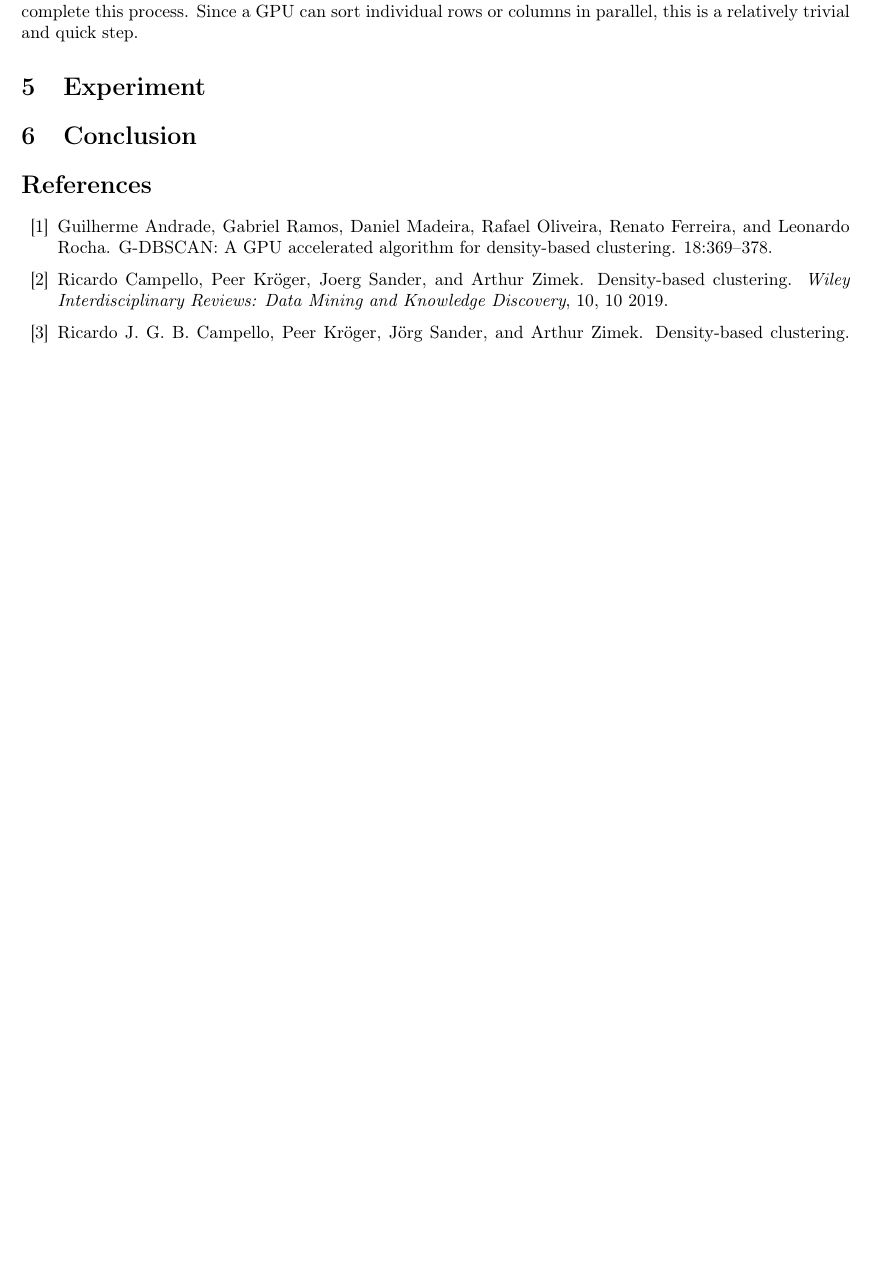
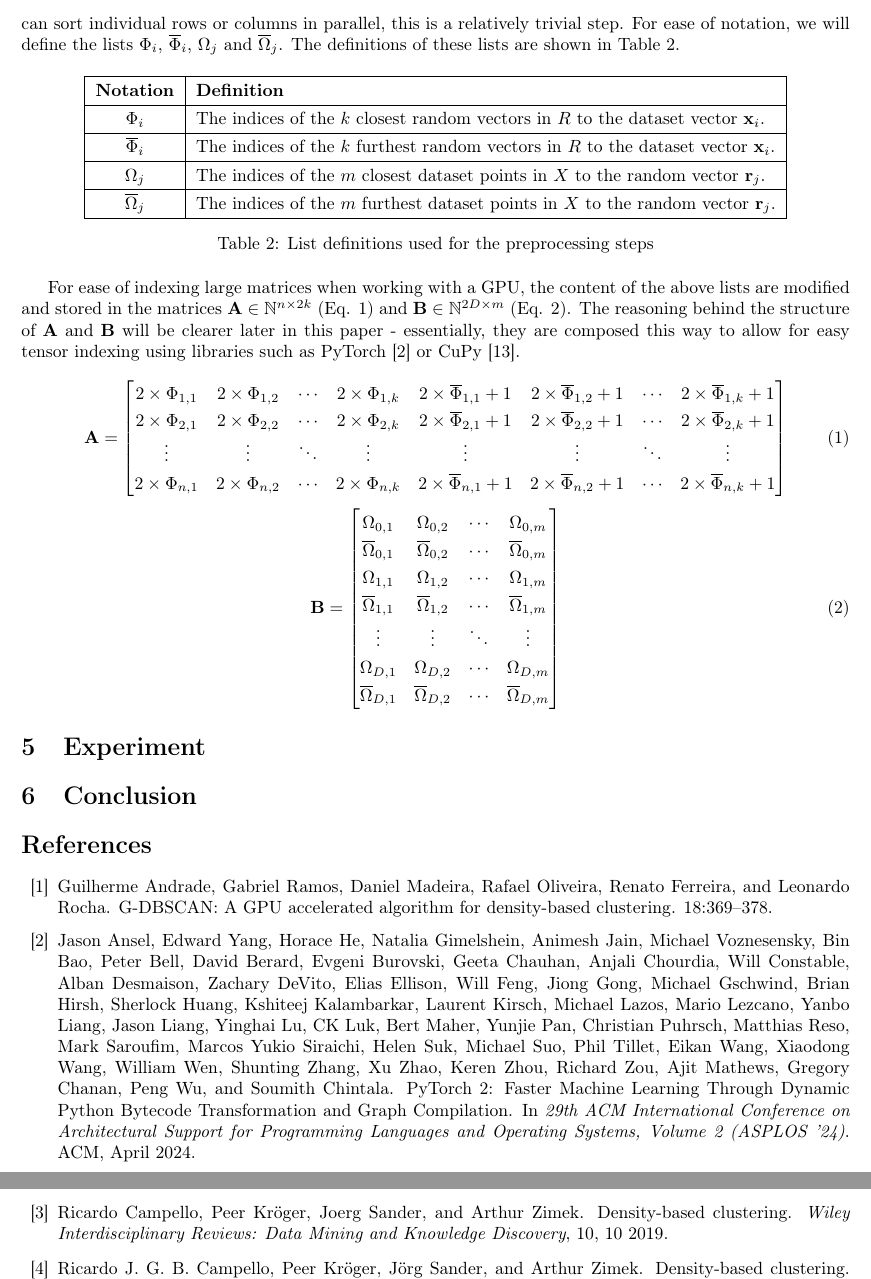
Before and after one commit to HugoPhibbs/Honours-Thesis-Report, a LaTeX paper (main.tex, which reads refs.bib): part of page 8 of 8 before the commit and two parts of pages 8 and 9 of 9 after it, the two joined at a grey line, cut so that both start at the same text, the shorter picture padded with empty space. Compiled offline with pdfLaTeX.

Commit message:
A, B matrices description draft

```diff
--- a/main.tex
+++ b/main.tex
@@ -32,8 +32,10 @@
 
 % Marcos
 \newcommand{\br}{\mathbf{r}}
+\newcommand{\brj}{\mathbf{r}_{j}}
 \newcommand{\bq}{\mathbf{q}}
 \newcommand{\bx}{\mathbf{x}}
+\newcommand{\bxi}{\mathbf{x}_{i}}
 \newcommand{\eps}{\epsilon}
 \newcommand{\Bq}{B_{\eps}(\bq)}
 \newcommand{\Bx}{\widetilde{B}_{\eps}(\bx)}
@@ -329,5 +339,55 @@ Now given the matrices $\bR$ and $\bX$, simply calculate the matrix product $\bP
-While the original CPU implementation of sDBSCAN relied on a priority queue approach with ranking the $k$ closest/furthest random vectors to each dataset point (and vice-versa for the top $m$ closest/furthest data points to each random vector), using the power of a GPU, we can make this process much simpler. Consequently, we simply \textit{sort} the projections matrix $P$ first along the rows, then along the columns to complete this process. Since a GPU can sort individual rows or columns in parallel, this is a relatively trivial and quick step.
+\subsubsection{Finding Candidate Points}
 
+
+While the original CPU implementation of sDBSCAN relied on a priority queue approach to find the $2km$ candidate vectors for each data point $\bxi$, using the power of a GPU, we can make this process much simpler. We can simply \textit{sort} the projections matrix $P$ - first along the rows, then along the columns. Since a GPU can sort individual rows or columns in parallel, this is a relatively trivial step. For ease of notation, we will define the lists $\phiCi$, $\phiFi$, $\omegaCj$ and $\omegaFj$. The definitions of these lists are shown in Table \ref{tab:index-lists}.
+
+\renewcommand{\arraystretch}{1.3} % Adjust the row height
+
+\begin{table}[H]
+    \centering
+    \begin{tabular}{|c|l|}
+    \hline
+    \textbf{Notation} & \textbf{Definition} \\
+    \hline
+    $\phiCi$ & The indices of the $k$ closest random vectors in $R$ to the dataset vector $\bxi$. \\
+    \hline
+    $\phiFi$ & The indices of the $k$ furthest random vectors in $R$ to the dataset vector $\bxi$. \\
+    \hline
+    $\omegaCj$ & The indices of the $m$ closest dataset points in $X$ to the random vector $\brj$. \\
+    \hline
+    $\omegaFj$ & The indices of the $m$  furthest dataset points in $X$ to the random vector $\brj$. \\
+    \hline
+    \end{tabular}
+    \caption{List definitions used for the preprocessing steps}
+    \label{tab:index-lists}
+\end{table}
+
+For ease of indexing large matrices when working with a GPU, the content of the above lists are modified and stored in the matrices $\bA \in \mathbb{N}^{n \times 2k}$ (Eq. \ref{eq:matrixA}) and $\bB  \in \mathbb{N}^{2D \times m}$ (Eq. \ref{eq:matrixB}). The reasoning behind the structure of $\bA$ and $\bB$ will be clearer later in this paper - essentially, they are composed this way to allow for easy tensor indexing using libraries such as PyTorch \cite{Ansel_PyTorch_2_Faster_2024} or CuPy \cite{cupy_learningsys2017}.
+
+\begin{equation}
+\bA = \begin{bmatrix}
+2 \times \fPhiCi{1}{1} & 2 \times\fPhiCi{1}{2} & \cdots & 2 \times\fPhiCi{1}{k} & 2 \times\fPhiFi{1}{1} + 1 & 2 \times\fPhiFi{1}{2} + 1 & \cdots & 2 \times \fPhiFi{1}{k} + 1 \\
+2 \times \fPhiCi{2}{1} & 2 \times\fPhiCi{2}{2} & \cdots & 2 \times\fPhiCi{2}{k} & 2 \times\fPhiFi{2}{1} + 1 & 2 \times\fPhiFi{2}{2} + 1 & \cdots & 2 \times \fPhiFi{2}{k} + 1 \\
+\vdots & \vdots & \ddots & \vdots & \vdots & \vdots & \ddots & \vdots \\
+2 \times \fPhiCi{n}{1} & 2 \times \fPhiCi{n}{2} & \cdots & 2 \times\fPhiCi{n}{k} & 2 \times\fPhiFi{n}{1} + 1 & 2 \times\fPhiFi{n}{2} + 1 & \cdots & 2 \times \fPhiFi{n}{k} + 1
+\end{bmatrix}
+\label{eq:matrixA}
+\end{equation}
+
+\begin{equation}
+\bB = \begin{bmatrix}
+\fOmegaCj{0}{1} & \fOmegaCj{0}{2} & \cdots & \fOmegaCj{0}{m} \\
+\fOmegaFj{0}{1} & \fOmegaFj{0}{2} & \cdots & \fOmegaFj{0}{m} \\
+
+\fOmegaCj{1}{1} & \fOmegaCj{1}{2} & \cdots & \fOmegaCj{1}{m} \\
+\fOmegaFj{1}{1} & \fOmegaFj{1}{2} & \cdots & \fOmegaFj{1}{m} \\
+\vdots & \vdots & \ddots & \vdots             \\
+
+\fOmegaCj{D}{1} & \fOmegaCj{D}{2} & \cdots & \fOmegaCj{D}{m} \\
+\fOmegaFj{D}{1} & \fOmegaFj{D}{2} & \cdots & \fOmegaFj{D}{m} \\
+\end{bmatrix}
+\label{eq:matrixB}
+\end{equation}
 
 \section{Experiment}
 
--- a/refs.bib
+++ b/refs.bib
@@ -194,0 +206,8 @@ isbn="978-3-540-77220-0"
+booktitle = {29th ACM International Conference on Architectural Support for Programming Languages and Operating Systems, Volume 2 (ASPLOS '24)},
+doi = {10.1145/3620665.3640366},
+month = apr,
+publisher = {ACM},
+title = {{PyTorch 2: Faster Machine Learning Through Dynamic Python Bytecode Transformation and Graph Compilation}},
+url = {https://pytorch.org/assets/pytorch2-2.pdf},
+year = {2024}
+}
```
Also changed, not shown: main.tex (20 more changed lines), refs.bib (11 more changed lines).
